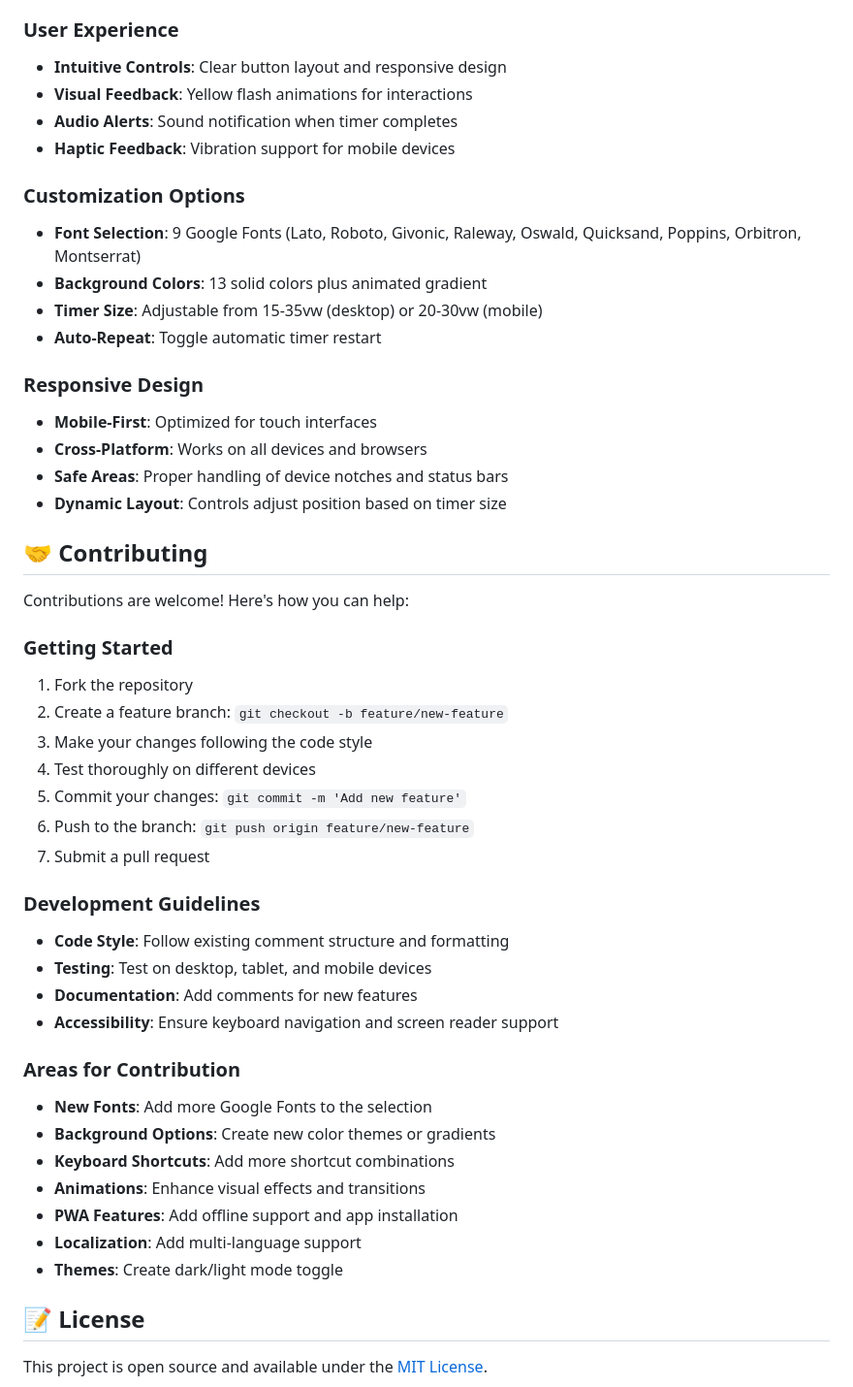
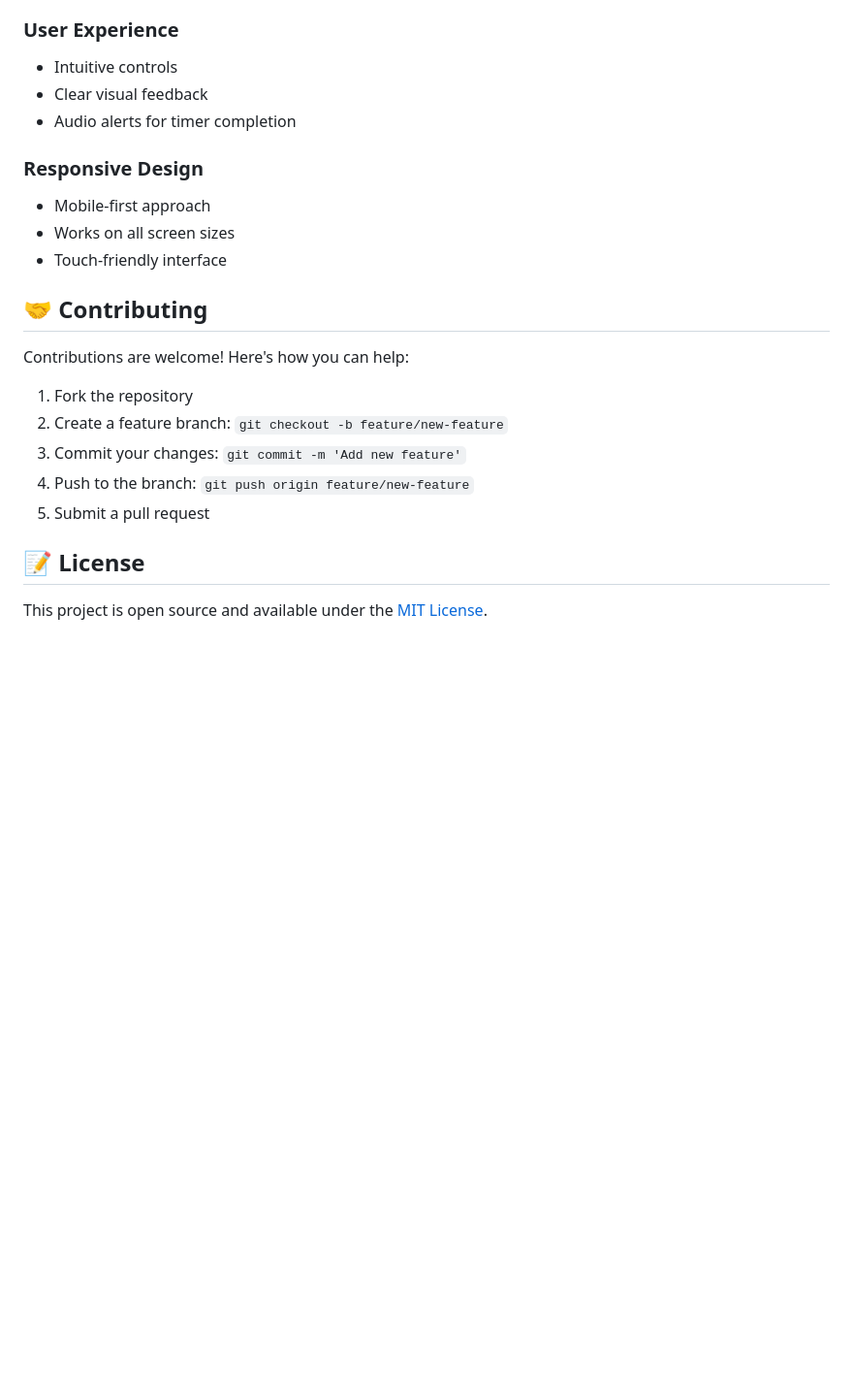
Before and after one commit to beamingnebula/TIMER-POMODORO, a Markdown page: README.md, the part around the change printed below. Shown: that part at 97% size. GitHub-like rendering; blank space fills up the shorter version.

```diff
--- a/README.md
+++ b/README.md
@@ -153,49 +78,23 @@ timer-app/
 
 ### User Experience
-- **Intuitive Controls**: Clear button layout and responsive design
-- **Visual Feedback**: Yellow flash animations for interactions
-- **Audio Alerts**: Sound notification when timer completes
-- **Haptic Feedback**: Vibration support for mobile devices
-
-### Customization Options
-- **Font Selection**: 9 Google Fonts (Lato, Roboto, Givonic, Raleway, Oswald, Quicksand, Poppins, Orbitron, Montserrat)
-- **Background Colors**: 13 solid colors plus animated gradient
-- **Timer Size**: Adjustable from 15-35vw (desktop) or 20-30vw (mobile)
-- **Auto-Repeat**: Toggle automatic timer restart
+- Intuitive controls
+- Clear visual feedback
+- Audio alerts for timer completion
 
 ### Responsive Design
-- **Mobile-First**: Optimized for touch interfaces
-- **Cross-Platform**: Works on all devices and browsers
-- **Safe Areas**: Proper handling of device notches and status bars
-- **Dynamic Layout**: Controls adjust position based on timer size
+- Mobile-first approach
+- Works on all screen sizes
+- Touch-friendly interface
 
 ## 🤝 Contributing
 
 Contributions are welcome! Here's how you can help:
 
-### Getting Started
 1. Fork the repository
 2. Create a feature branch: `git checkout -b feature/new-feature`
-3. Make your changes following the code style
-4. Test thoroughly on different devices
-5. Commit your changes: `git commit -m 'Add new feature'`
-6. Push to the branch: `git push origin feature/new-feature`
-7. Submit a pull request
-
-### Development Guidelines
-- **Code Style**: Follow existing comment structure and formatting
-- **Testing**: Test on desktop, tablet, and mobile devices
-- **Documentation**: Add comments for new features
-- **Accessibility**: Ensure keyboard navigation and screen reader support
-
-### Areas for Contribution
-- **New Fonts**: Add more Google Fonts to the selection
-- **Background Options**: Create new color themes or gradients
-- **Keyboard Shortcuts**: Add more shortcut combinations
-- **Animations**: Enhance visual effects and transitions
-- **PWA Features**: Add offline support and app installation
-- **Localization**: Add multi-language support
-- **Themes**: Create dark/light mode toggle
+3. Commit your changes: `git commit -m 'Add new feature'`
+4. Push to the branch: `git push origin feature/new-feature`
+5. Submit a pull request
 
 ## 📝 License
 
```
Also changed, not shown: other parts of README.md (+20 -101 lines).
